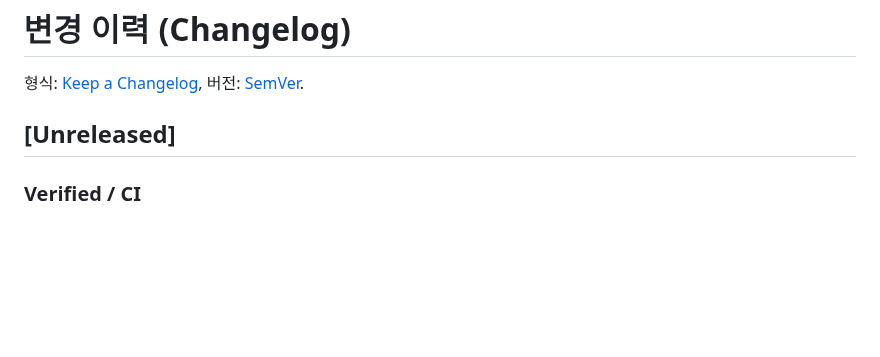
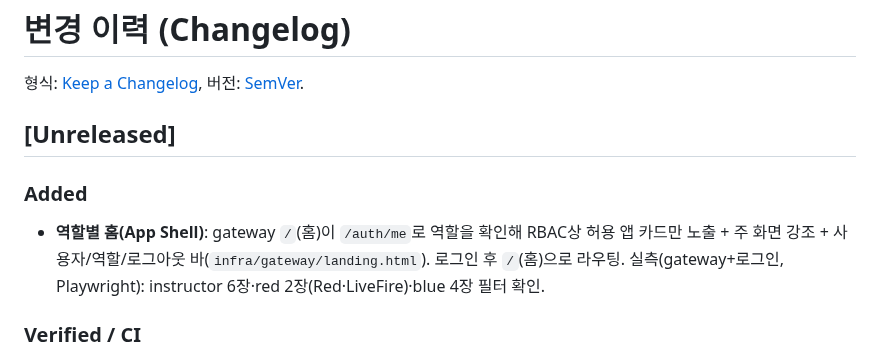
Before and after one commit to MintKangaroo/Cyber-Offensive-and-Defensive-Exercise, a Markdown page: CHANGELOG.md, the part around the change. GitHub-like rendering; blank space fills up the shorter version.

```diff
--- a/CHANGELOG.md
+++ b/CHANGELOG.md
@@ -3,6 +3,11 @@
 형식: [Keep a Changelog](https://keepachangelog.com/), 버전: [SemVer](https://semver.org/).
 
 ## [Unreleased]
+### Added
+- **역할별 홈(App Shell)**: gateway `/`(홈)이 `/auth/me`로 역할을 확인해 RBAC상 허용 앱 카드만
+  노출 + 주 화면 강조 + 사용자/역할/로그아웃 바(`infra/gateway/landing.html`). 로그인 후 `/`(홈)으로
+  라우팅. 실측(gateway+로그인, Playwright): instructor 6장·red 2장(Red·LiveFire)·blue 4장 필터 확인.
+
 ### Verified / CI
 - **풀스택 도커 통합 검증**: 신규 3종 + 변경 13종 서비스 컨테이너 빌드·기동(11/11 헬스 200) →
   스모크 36/36(SSE 포함) → 챌린지 QA 69/69 → 신규 서비스 E2E(observability 12/12 스크레이프) →
```
Also changed, not shown: README.md (+9 -3 lines), docs/images/role-home.png (added), 2 other files.
